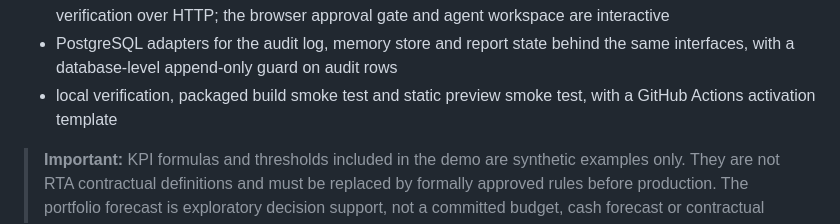
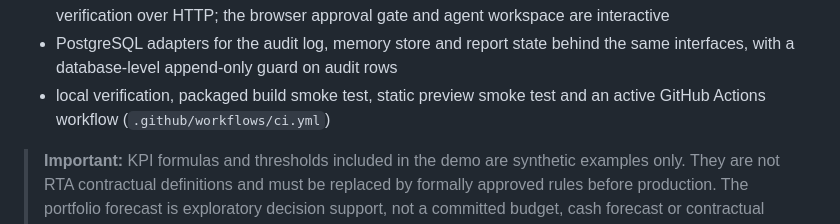
Before and after one commit to ahmadzayan-hub/44, a Markdown page: README.md, the part around the change. Rendered like a GitHub page.

Commit message:
docs: record the active CI workflow
Co-Authored-By: Claude Fable 5.1 <noreply@anthropic.com>
Claude-Session: https://claude.ai/code/session_01BLBDkajmrugqvtdQKjSNFt

```diff
--- a/README.md
+++ b/README.md
@@ -45,7 +45,7 @@ The existing `RailMind` repository is treated as the asset-intelligence referenc
 - contract context port serving approved KPI definition sets (demo set in P0)
 - local decision API: governed agent runs, report transitions, audited agent planning, audit trail and chain verification over HTTP; the browser approval gate and agent workspace are interactive
 - PostgreSQL adapters for the audit log, memory store and report state behind the same interfaces, with a database-level append-only guard on audit rows
-- local verification, packaged build smoke test and static preview smoke test, with a GitHub Actions activation template
+- local verification, packaged build smoke test, static preview smoke test and an active GitHub Actions workflow (`.github/workflows/ci.yml`)
 
 > **Important:** KPI formulas and thresholds included in the demo are synthetic examples only. They are not RTA contractual definitions and must be replaced by formally approved rules before production. The portfolio forecast is exploratory decision support, not a committed budget, cash forecast or contractual entitlement.
 
```
Also changed, not shown: docs/P0_IMPLEMENTATION_STATUS.md (+1 -1 lines).
